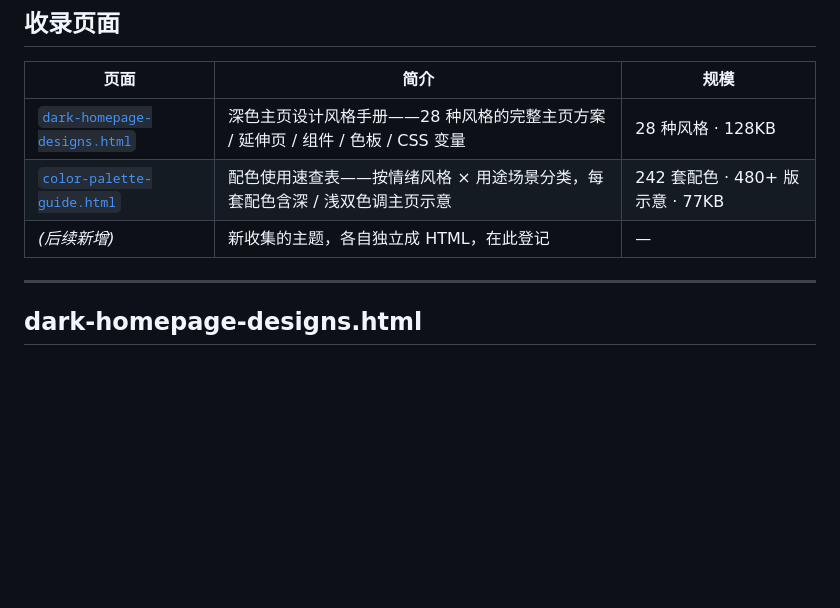
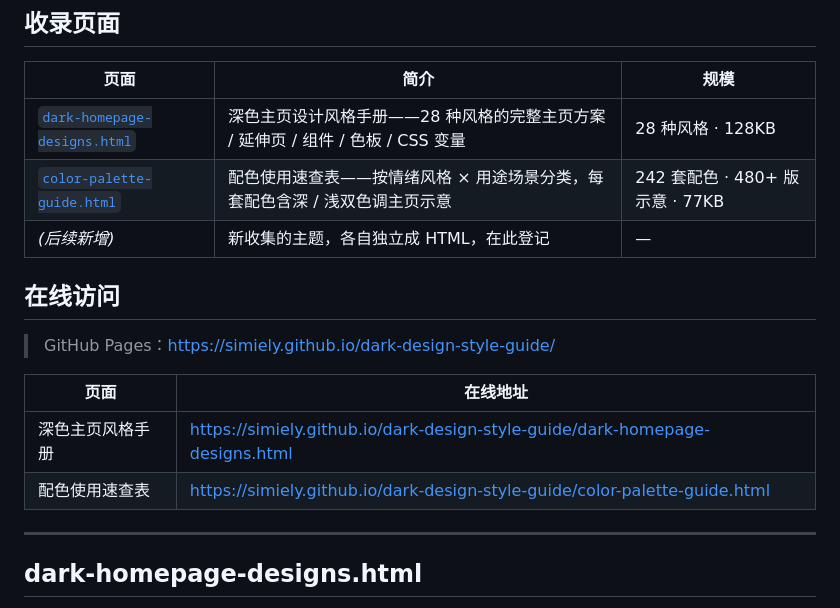
Before and after one commit to Simiely/dark-design-style-guide, a Markdown page: README.md, the part around the change. GitHub-like rendering; blank space fills up the shorter version.

Commit message:
docs: add GitHub Pages online access links

```diff
--- a/README.md
+++ b/README.md
@@ -11,6 +11,15 @@
 | [`dark-homepage-designs.html`](./dark-homepage-designs.html) | 深色主页设计风格手册——28 种风格的完整主页方案 / 延伸页 / 组件 / 色板 / CSS 变量 | 28 种风格 · 128KB |
 | [`color-palette-guide.html`](./color-palette-guide.html) | 配色使用速查表——按情绪风格 × 用途场景分类，每套配色含深 / 浅双色调主页示意 | 242 套配色 · 480+ 版示意 · 77KB |
 | *(后续新增)* | 新收集的主题，各自独立成 HTML，在此登记 | — |
+
+## 在线访问
+
+> GitHub Pages：https://simiely.github.io/dark-design-style-guide/
+
+| 页面 | 在线地址 |
+|---|---|
+| 深色主页风格手册 | https://simiely.github.io/dark-design-style-guide/dark-homepage-designs.html |
+| 配色使用速查表 | https://simiely.github.io/dark-design-style-guide/color-palette-guide.html |
 
 ---
 
```
